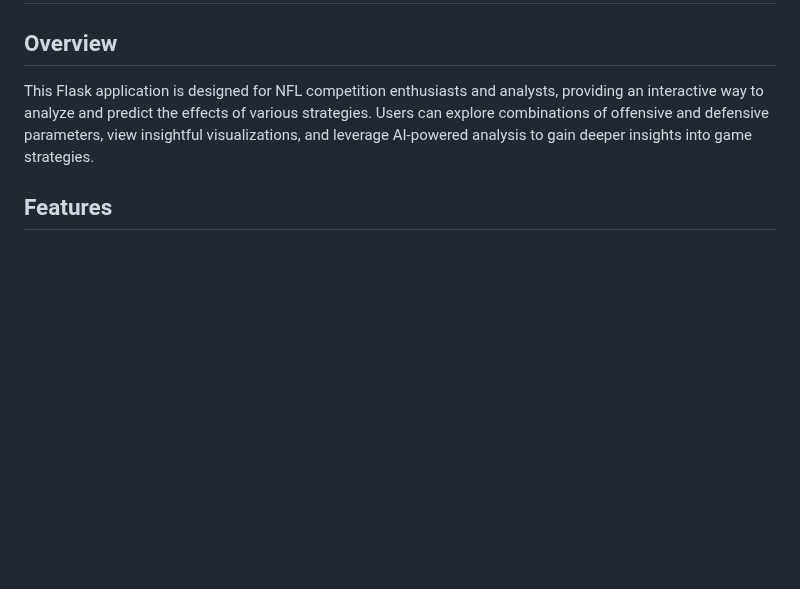
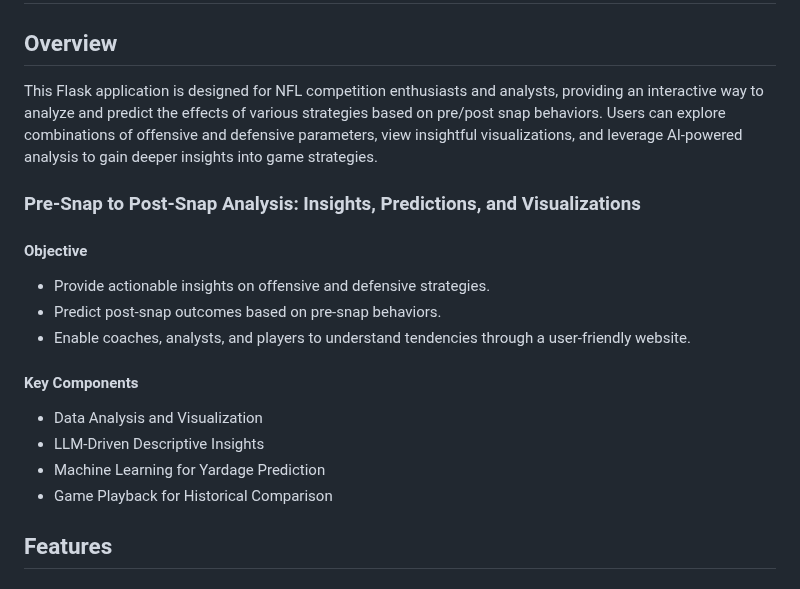
Before and after one commit to Tiger4Code/nfl-analysis-flask-website, a Markdown page: README.md, the part around the change. Drawn GitHub-style; blank space fills up the shorter version.

Commit message:
update reame file

```diff
--- a/README.md
+++ b/README.md
@@ -1,7 +1,23 @@
 # NFL Strategy Analysis and Prediction Flask Application
 
 ## Overview
-This Flask application is designed for NFL competition enthusiasts and analysts, providing an interactive way to analyze and predict the effects of various strategies. Users can explore combinations of offensive and defensive parameters, view insightful visualizations, and leverage AI-powered analysis to gain deeper insights into game strategies.
+
+This Flask application is designed for NFL competition enthusiasts and analysts, providing an interactive way to analyze and predict the effects of various strategies based on pre/post snap behaviors. Users can explore combinations of offensive and defensive parameters, view insightful visualizations, and leverage AI-powered analysis to gain deeper insights into game strategies.
+
+### Pre-Snap to Post-Snap Analysis: Insights, Predictions, and Visualizations
+
+#### Objective
+- Provide actionable insights on offensive and defensive strategies.
+- Predict post-snap outcomes based on pre-snap behaviors.
+- Enable coaches, analysts, and players to understand tendencies through a user-friendly website.
+
+#### Key Components
+- Data Analysis and Visualization
+- LLM-Driven Descriptive Insights
+- Machine Learning for Yardage Prediction
+- Game Playback for Historical Comparison
+
+
 
 ## Features
 
```
